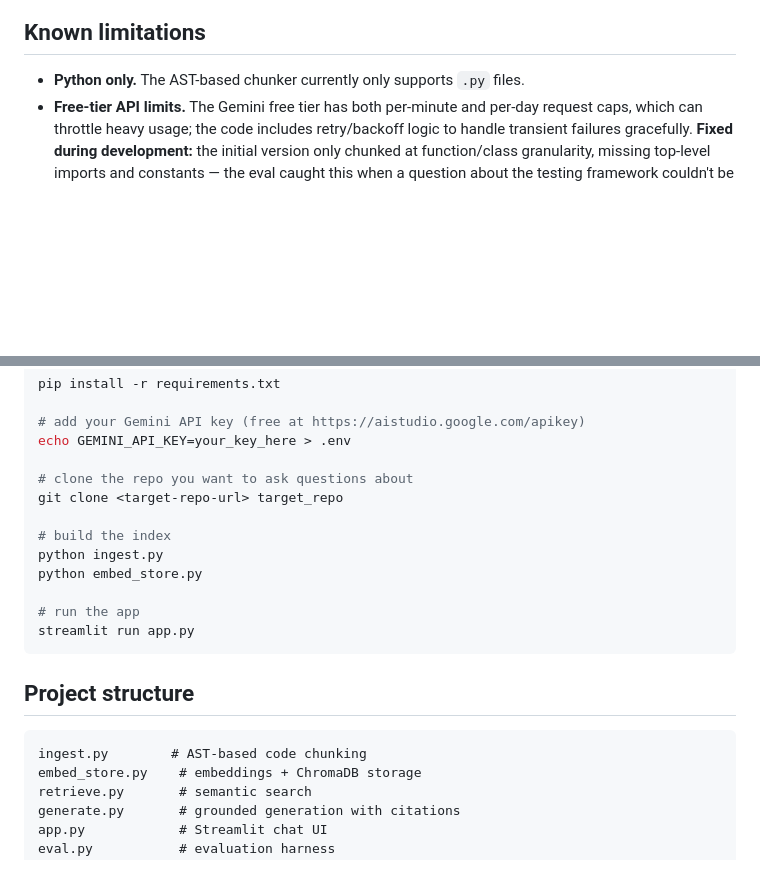
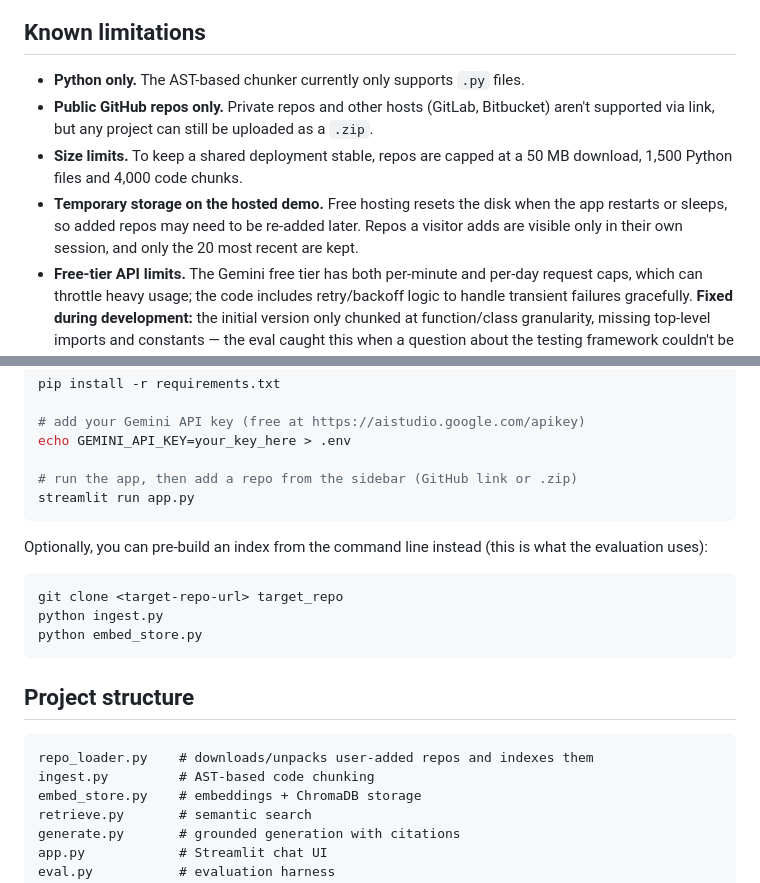
Before and after one commit to tramslegend/code-rag-assistant, a Markdown page: README.md, 2 parts joined by grey strips. GitHub-like rendering; blank space fills up the shorter version.

````diff
--- a/README.md
+++ b/README.md
@@ -62,6 +76,9 @@ Rather than claim an accuracy number with no evidence, this project includes a t
 ## Known limitations
 
 - **Python only.** The AST-based chunker currently only supports `.py` files.
+- **Public GitHub repos only.** Private repos and other hosts (GitLab, Bitbucket) aren't supported via link, but any project can still be uploaded as a `.zip`.
+- **Size limits.** To keep a shared deployment stable, repos are capped at a 50 MB download, 1,500 Python files and 4,000 code chunks.
+- **Temporary storage on the hosted demo.** Free hosting resets the disk when the app restarts or sleeps, so added repos may need to be re-added later. Repos a visitor adds are visible only in their own session, and only the 20 most recent are kept.
 - **Free-tier API limits.** The Gemini free tier has both per-minute and per-day request caps, which can throttle heavy usage; the code includes retry/backoff logic to handle transient failures gracefully.
 **Fixed during development:** the initial version only chunked at function/class granularity, missing top-level imports and constants — the eval caught this when a question about the testing framework couldn't be answered with certainty. `ingest.py` was updated to also extract a "module level" chunk per file, capturing imports and top-level code so this class of question is now answerable.
 
@@ -82,21 +99,23 @@ pip install -r requirements.txt
 # add your Gemini API key (free at https://aistudio.google.com/apikey)
 echo GEMINI_API_KEY=your_key_here > .env
 
-# clone the repo you want to ask questions about
+# run the app, then add a repo from the sidebar (GitHub link or .zip)
+streamlit run app.py
+```
+
+Optionally, you can pre-build an index from the command line instead (this is what the evaluation uses):
+
+```bash
 git clone <target-repo-url> target_repo
-
-# build the index
 python ingest.py
 python embed_store.py
-
-# run the app
-streamlit run app.py
 ```
 
 ## Project structure
 
 ```
-ingest.py        # AST-based code chunking
+repo_loader.py    # downloads/unpacks user-added repos and indexes them
+ingest.py         # AST-based code chunking
 embed_store.py    # embeddings + ChromaDB storage
 retrieve.py       # semantic search
 generate.py       # grounded generation with citations
````
Also changed, not shown: other parts of README.md (+16 -2 lines), assets/screenshot.png.
